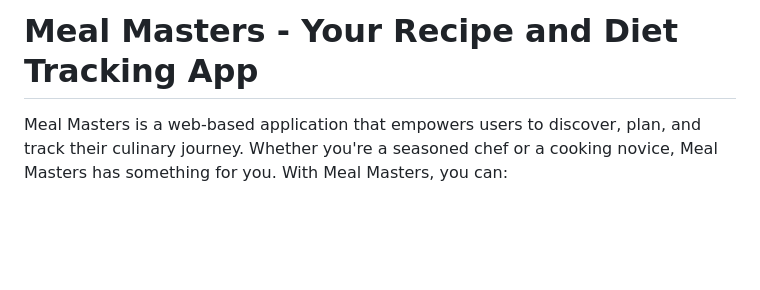
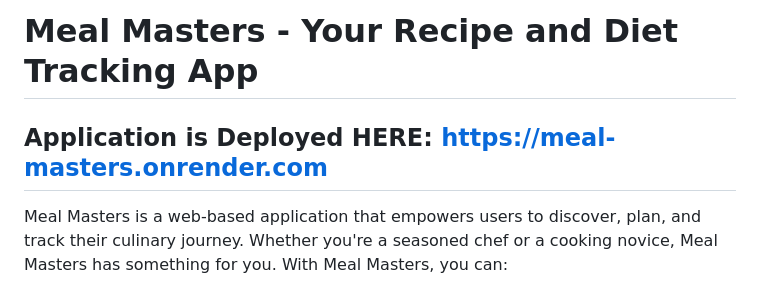
Before and after one commit to ProgrammerKJ/Meal_Masters, a Markdown page: README.md, the part around the change. Rendered like a GitHub page; blank space fills up the shorter version.

```diff
--- a/README.md
+++ b/README.md
@@ -1,4 +1,6 @@
 # Meal Masters - Your Recipe and Diet Tracking App
+
+## Application is Deployed HERE: https://meal-masters.onrender.com
 
 Meal Masters is a web-based application that empowers users to discover, plan, and track their culinary journey. Whether you're a seasoned chef or a cooking novice, Meal Masters has something for you. With Meal Masters, you can:
 
```
